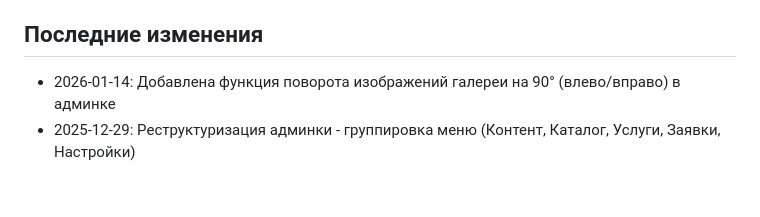
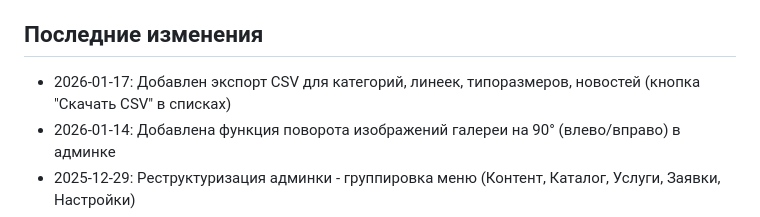
Before and after one commit to android156/GTT2026, a Markdown page: replit.md, the part around the change. Drawn GitHub-style; blank space fills up the shorter version.

Commit message:
Add ability to export data from admin sections to CSV
Add CSV export functionality to admin sections for categories, product lines, size items, and news.

Replit-Commit-Author: Agent
Replit-Commit-Session-Id: af29bfee-a78e-48ae-98e9-ea0bf268acfe
Replit-Commit-Checkpoint-Type: full_checkpoint
Replit-Commit-Event-Id: 06cb72b2-4cc9-47b3-adc4-e5a5921458cd
Replit-Commit-Screenshot-Url: https://storage.googleapis.com/screenshot-production-us-central1/0eb04fca-7d1f-42bb-afb3-eff8a68c4d6e/af29bfee-a78e-48ae-98e9-ea0bf268acfe/S4v4z7i
Replit-Helium-Checkpoint-Created: true

```diff
--- a/replit.md
+++ b/replit.md
@@ -66,6 +66,7 @@ python app.py
 - Ручные редиректы через админку имеют приоритет
 
 ## Последние изменения
+- 2026-01-17: Добавлен экспорт CSV для категорий, линеек, типоразмеров, новостей (кнопка "Скачать CSV" в списках)
 - 2026-01-14: Добавлена функция поворота изображений галереи на 90° (влево/вправо) в админке
 - 2025-12-29: Реструктуризация админки - группировка меню (Контент, Каталог, Услуги, Заявки, Настройки)
 - 2025-12-29: Добавлена модель SiteSection для управления разделами сайта (главная, новости, каталог, услуги)
```
